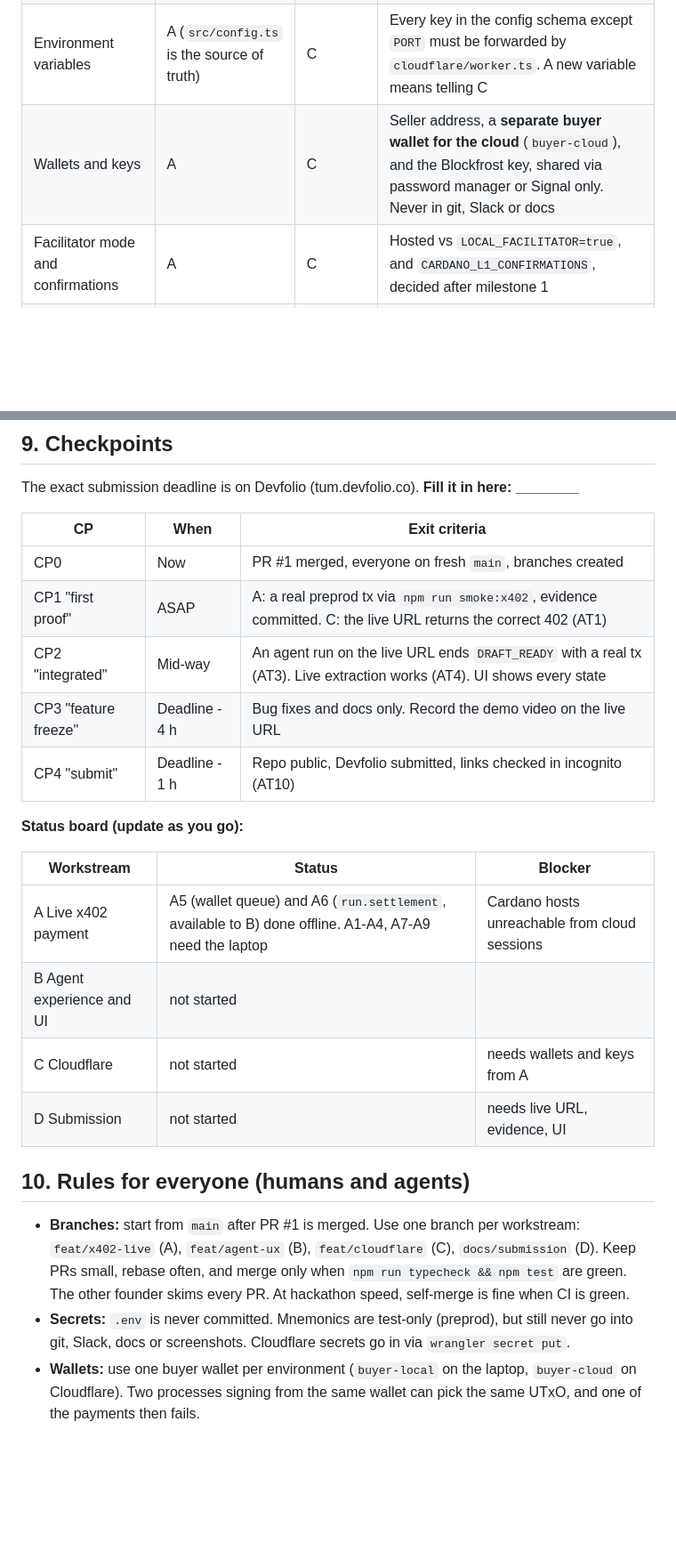
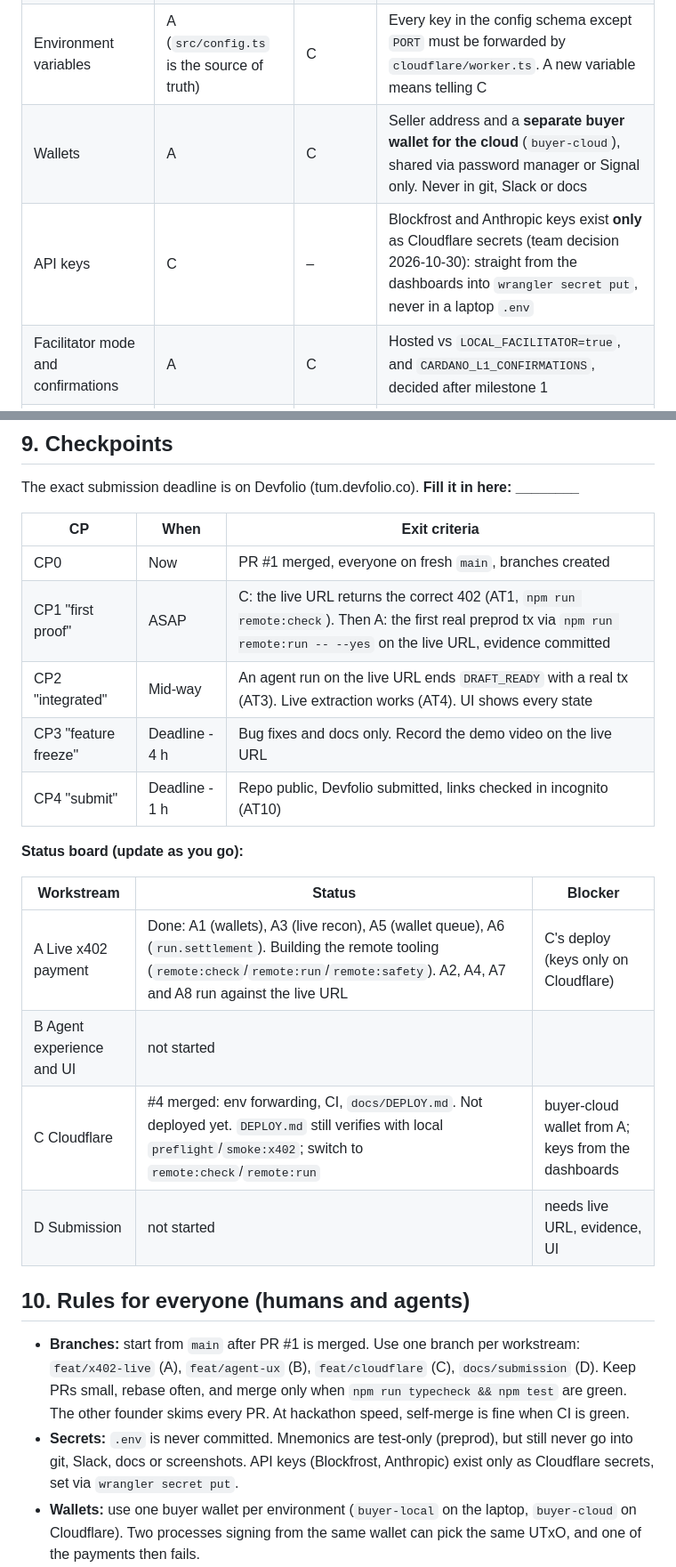
Before and after one commit to CashXChain-Research/PayLorya-AI, a Markdown page: docs/plan/00-end-result.md, 2 parts joined by grey strips. Shown at 89% size. Drawn GitHub-style; blank space fills up the shorter version.

```diff
--- a/docs/plan/00-end-result.md
+++ b/docs/plan/00-end-result.md
@@ -167,7 +167,8 @@ write it into your PR description). Additive changes to shared files are fine af
 | Run JSON (`GET /api/runs/:id`) | A | B | Existing fields stay stable. A adds `settlement?: { transactionHash?: string; explorerUrl?: string; reason: string }` for `SETTLEMENT_UNKNOWN`. Additive only |
 | `/api/health` | B (`server.ts`) | B (UI), C (checks) | Existing fields stay. B adds `maxPriceLovelace` and `sessionBudgetLovelace` |
 | Environment variables | A (`src/config.ts` is the source of truth) | C | Every key in the config schema except `PORT` must be forwarded by `cloudflare/worker.ts`. A new variable means telling C |
-| Wallets and keys | A | C | Seller address, a **separate buyer wallet for the cloud** (`buyer-cloud`), and the Blockfrost key, shared via password manager or Signal only. Never in git, Slack or docs |
+| Wallets | A | C | Seller address and a **separate buyer wallet for the cloud** (`buyer-cloud`), shared via password manager or Signal only. Never in git, Slack or docs |
+| API keys | C | – | Blockfrost and Anthropic keys exist **only** as Cloudflare secrets (team decision 2026-10-30): straight from the dashboards into `wrangler secret put`, never in a laptop `.env` |
 | Facilitator mode and confirmations | A | C | Hosted vs `LOCAL_FACILITATOR=true`, and `CARDANO_L1_CONFIRMATIONS`, decided after milestone 1 |
 | Live URL | C | all | `https://...workers.dev` (or a custom domain). Also set as `PUBLIC_BASE_URL` |
 | Evidence and safety outputs | A | D | `evidence/milestone1-*.json`, tx links, terminal output of the safety scenarios |
@@ -180,7 +181,7 @@ The exact submission deadline is on Devfolio (tum.devfolio.co). **Fill it in her
 | CP | When | Exit criteria |
 | --- | --- | --- |
 | CP0 | Now | PR #1 merged, everyone on fresh `main`, branches created |
-| CP1 "first proof" | ASAP | A: a real preprod tx via `npm run smoke:x402`, evidence committed. C: the live URL returns the correct 402 (AT1) |
+| CP1 "first proof" | ASAP | C: the live URL returns the correct 402 (AT1, `npm run remote:check`). Then A: the first real preprod tx via `npm run remote:run -- --yes` on the live URL, evidence committed |
 | CP2 "integrated" | Mid-way | An agent run on the live URL ends `DRAFT_READY` with a real tx (AT3). Live extraction works (AT4). UI shows every state |
 | CP3 "feature freeze" | Deadline - 4 h | Bug fixes and docs only. Record the demo video on the live URL |
 | CP4 "submit" | Deadline - 1 h | Repo public, Devfolio submitted, links checked in incognito (AT10) |
@@ -189,9 +190,9 @@ The exact submission deadline is on Devfolio (tum.devfolio.co). **Fill it in her
 
 | Workstream | Status | Blocker |
 | --- | --- | --- |
-| A Live x402 payment | A5 (wallet queue) and A6 (`run.settlement`, available to B) done offline. A1-A4, A7-A9 need the laptop | Cardano hosts unreachable from cloud sessions |
+| A Live x402 payment | Done: A1 (wallets), A3 (live recon), A5 (wallet queue), A6 (`run.settlement`). Building the remote tooling (`remote:check`/`remote:run`/`remote:safety`). A2, A4, A7 and A8 run against the live URL | C's deploy (keys only on Cloudflare) |
 | B Agent experience and UI | not started | |
-| C Cloudflare | not started | needs wallets and keys from A |
+| C Cloudflare | #4 merged: env forwarding, CI, `docs/DEPLOY.md`. Not deployed yet. `DEPLOY.md` still verifies with local `preflight`/`smoke:x402`; switch to `remote:check`/`remote:run` | buyer-cloud wallet from A; keys from the dashboards |
 | D Submission | not started | needs live URL, evidence, UI |
 
 ## 10. Rules for everyone (humans and agents)
@@ -201,7 +202,8 @@ The exact submission deadline is on Devfolio (tum.devfolio.co). **Fill it in her
   small, rebase often, and merge only when `npm run typecheck && npm test` are green. The other
   founder skims every PR. At hackathon speed, self-merge is fine when CI is green.
 - **Secrets:** `.env` is never committed. Mnemonics are test-only (preprod), but still never go
-  into git, Slack, docs or screenshots. Cloudflare secrets go in via `wrangler secret put`.
+  into git, Slack, docs or screenshots. API keys (Blockfrost, Anthropic) exist only as Cloudflare
+  secrets, set via `wrangler secret put`.
 - **Wallets:** use one buyer wallet per environment (`buyer-local` on the laptop, `buyer-cloud` on
   Cloudflare). Two processes signing from the same wallet can pick the same UTxO, and one of the
   payments then fails.
```
Also changed, not shown: other parts of docs/plan/00-end-result.md (+9 -5 lines), docs/plan/korbi-claude-code.md (+89 -110 lines), docs/plan/valentin-claude-code.md (+19 -15 lines).
